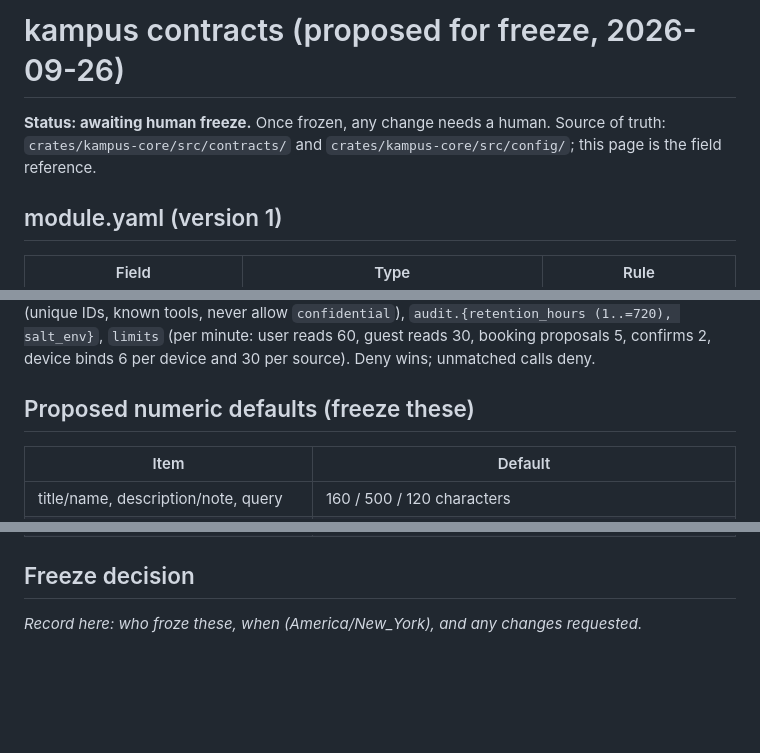
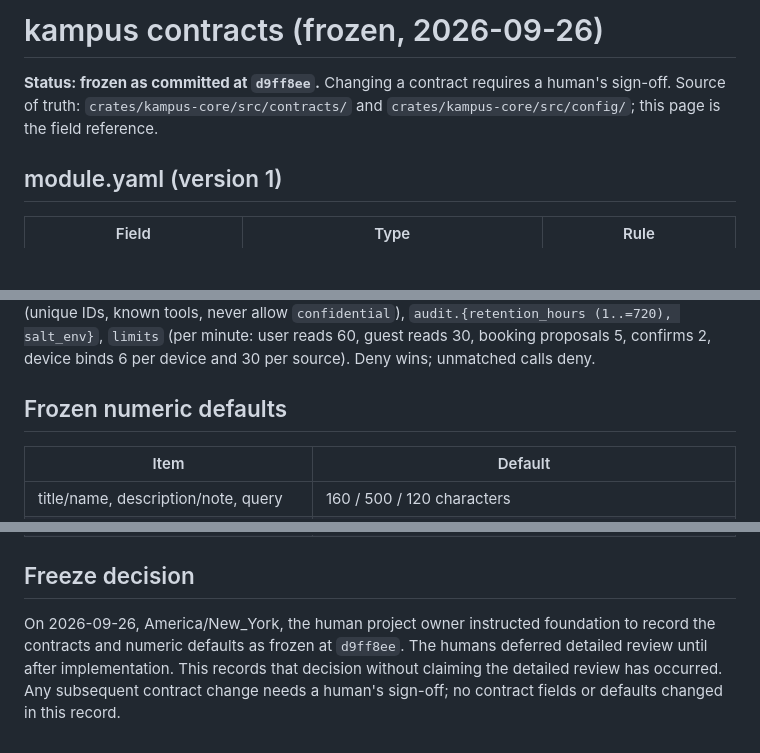
Before and after one commit to qonTesq/kampus, a Markdown page: docs/contracts/README.md, 3 parts joined by grey strips. Rendered like a GitHub page; blank space fills up the shorter version.

Commit message:
Record foundation contract freeze at d9ff8ee
Co-Authored-By: Codex <noreply@openai.com>

```diff
--- a/docs/contracts/README.md
+++ b/docs/contracts/README.md
@@ -1,6 +1,6 @@
-# kampus contracts (proposed for freeze, 2026-09-26)
+# kampus contracts (frozen, 2026-09-26)
 
-**Status: awaiting human freeze.** Once frozen, any change needs a human. Source of truth: `crates/kampus-core/src/contracts/` and `crates/kampus-core/src/config/`; this page is the field reference.
+**Status: frozen as committed at `d9ff8ee`.** Changing a contract requires a human's sign-off. Source of truth: `crates/kampus-core/src/contracts/` and `crates/kampus-core/src/config/`; this page is the field reference.
 
 ## module.yaml (version 1)
 
@@ -66,7 +66,7 @@ Startup errors: unknown fields; a bad timezone; non-https URLs (http only on loo
 
 Required: `version`, `school_id` (must equal `school.id`), `tier_mapping` (all four canonical classes; never mapped downward), `client_registry[{azp, registration: pre_registered_confidential|dcr|cimd|device, approved, workspace}]` (only `pre_registered_confidential` can be approved; every `devices[].azp` must be registered as `device`), `sensitive_enabled`, `rules[{id, effect: allow|deny, roles, tools (names or ["*"]), effective_classes, client_trust: any|approved|unapproved, required_scopes, enabled}]` (unique IDs, known tools, never allow `confidential`), `audit.{retention_hours (1..=720), salt_env}`, `limits` (per minute: user reads 60, guest reads 30, booking proposals 5, confirms 2, device binds 6 per device and 30 per source). Deny wins; unmatched calls deny.
 
-## Proposed numeric defaults (freeze these)
+## Frozen numeric defaults
 
 | Item | Default |
 |---|---|
@@ -81,4 +81,4 @@ Required: `version`, `school_id` (must equal `school.id`), `tier_mapping` (all f
 
 ## Freeze decision
 
-_Record here: who froze these, when (America/New_York), and any changes requested._
+On 2026-09-26, America/New_York, the human project owner instructed foundation to record the contracts and numeric defaults as frozen at `d9ff8ee`. The humans deferred detailed review until after implementation. This records that decision without claiming the detailed review has occurred. Any subsequent contract change needs a human's sign-off; no contract fields or defaults changed in this record.
```
Also changed, not shown: 1 other file.
